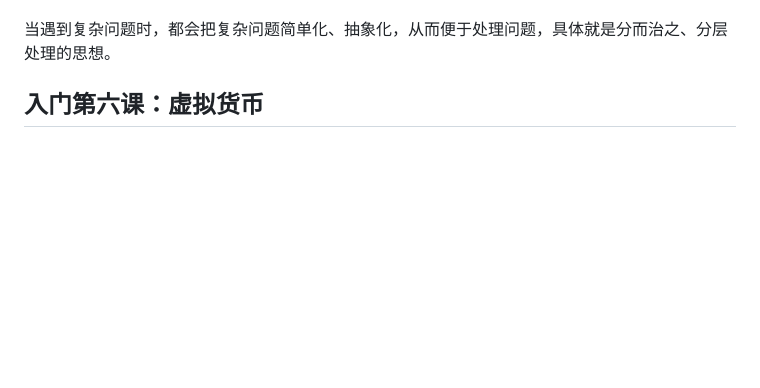
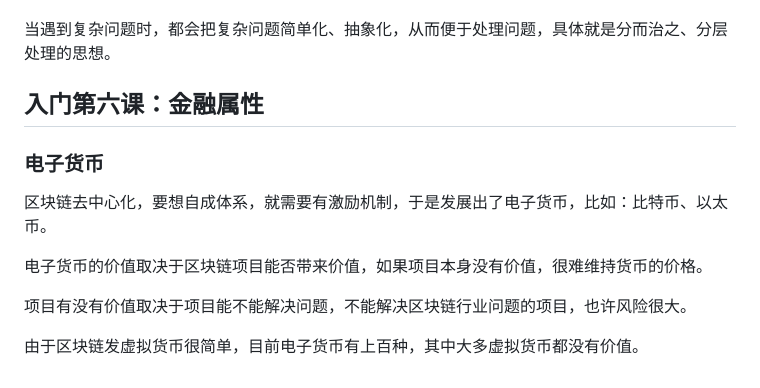
Before and after one commit to lingcing/lingcing.github.io, a Markdown page: cryptocurrency/README.md, the part around the change. Rendered like a GitHub page; blank space fills up the shorter version.

Commit message:
update something

```diff
--- a/cryptocurrency/README.md
+++ b/cryptocurrency/README.md
@@ -273,4 +273,14 @@ L3（Layer three）属于应用层，也就是各种各样的应用程序。
 
 当遇到复杂问题时，都会把复杂问题简单化、抽象化，从而便于处理问题，具体就是分而治之、分层处理的思想。
 
-## 入门第六课：虚拟货币
+## 入门第六课：金融属性
+
+### 电子货币
+
+区块链去中心化，要想自成体系，就需要有激励机制，于是发展出了电子货币，比如：比特币、以太币。
+
+电子货币的价值取决于区块链项目能否带来价值，如果项目本身没有价值，很难维持货币的价格。
+
+项目有没有价值取决于项目能不能解决问题，不能解决区块链行业问题的项目，也许风险很大。
+
+由于区块链发虚拟货币很简单，目前电子货币有上百种，其中大多虚拟货币都没有价值。
```
